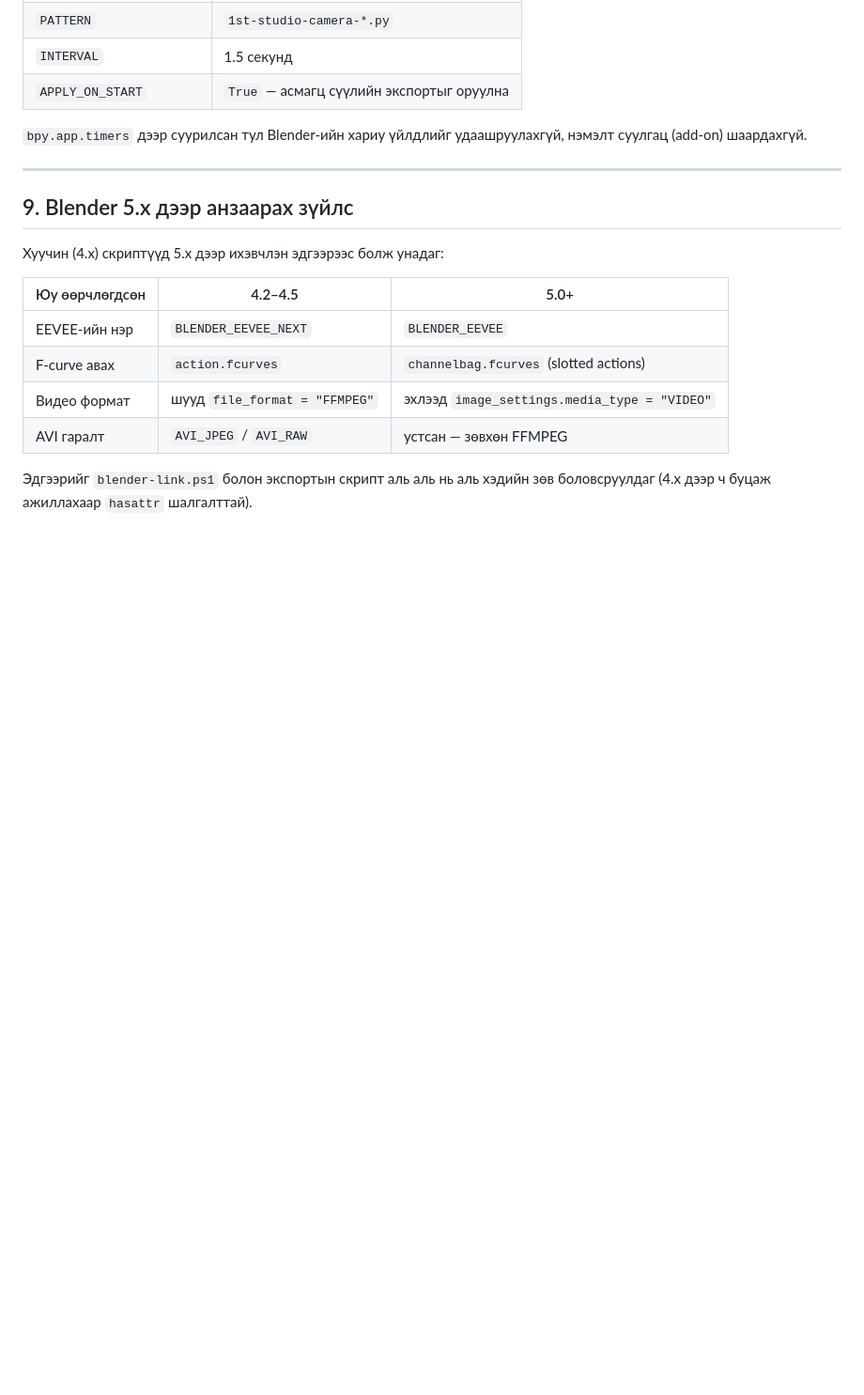
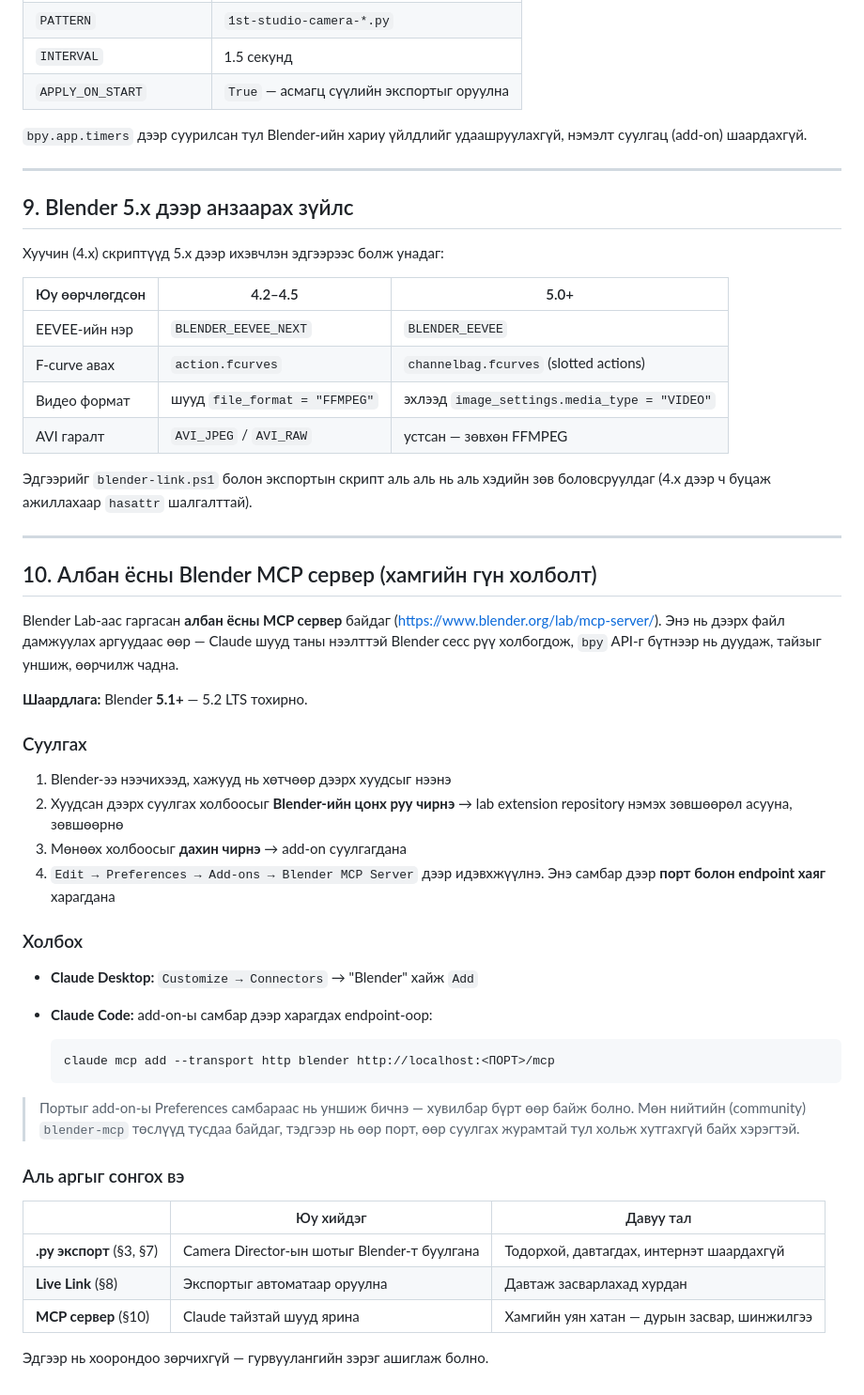
Before and after one commit to nznbarat/1st-studio, a Markdown page: CAMERA.md, the part around the change. Shown at 94% size. Drawn GitHub-style; blank space fills up the shorter version.

Commit message:
CAMERA.md: албан ёсны Blender MCP серверийн хэсэг нэмэв
Blender Lab-ын албан ёсны MCP сервер (Blender 5.1+) нь файл дамжуулах
аргуудаас гүн холболт олгодог тул §10 болгон нэмэв: суулгах урсгал,
Claude Desktop / Claude Code-оос холбох, гурван аргыг харьцуулсан хүснэгт.

Портын тоог зориуд заагаагүй — add-on-ы Preferences самбар дээрээс нь
уншина (blender.org энэ орчноос хаалттай тул баталгаажуулж чадаагүй).

Co-Authored-By: Claude Opus 5 <noreply@anthropic.com>
Claude-Session: https://claude.ai/code/session_01EHziAuyRRN8HABKfd1Vyj6

````diff
--- a/CAMERA.md
+++ b/CAMERA.md
@@ -221,3 +221,45 @@ cd <репогийн зам>\tools
 
 Эдгээрийг `blender-link.ps1` болон экспортын скрипт аль аль нь аль хэдийн зөв
 боловсруулдаг (4.x дээр ч буцаж ажиллахаар `hasattr` шалгалттай).
+
+---
+
+## 10. Албан ёсны Blender MCP сервер (хамгийн гүн холболт)
+
+Blender Lab-аас гаргасан **албан ёсны MCP сервер** байдаг (<https://www.blender.org/lab/mcp-server/>).
+Энэ нь дээрх файл дамжуулах аргуудаас өөр — Claude шууд таны нээлттэй Blender сесс рүү
+холбогдож, `bpy` API-г бүтнээр нь дуудаж, тайзыг уншиж, өөрчилж чадна.
+
+**Шаардлага:** Blender **5.1+** — 5.2 LTS тохирно.
+
+### Суулгах
+
+1. Blender-ээ нээчихээд, хажууд нь хөтчөөр дээрх хуудсыг нээнэ
+2. Хуудсан дээрх суулгах холбоосыг **Blender-ийн цонх руу чирнэ**
+   → lab extension repository нэмэх зөвшөөрөл асууна, зөвшөөрнө
+3. Мөнөөх холбоосыг **дахин чирнэ** → add-on суулгагдана
+4. `Edit → Preferences → Add-ons → Blender MCP Server` дээр идэвхжүүлнэ.
+   Энэ самбар дээр **порт болон endpoint хаяг** харагдана
+
+### Холбох
+
+- **Claude Desktop:** `Customize → Connectors` → "Blender" хайж `Add`
+- **Claude Code:** add-on-ы самбар дээр харагдах endpoint-оор:
+
+  ```powershell
+  claude mcp add --transport http blender http://localhost:<ПОРТ>/mcp
+  ```
+
+> Портыг add-on-ы Preferences самбараас нь уншиж бичнэ — хувилбар бүрт өөр байж болно.
+> Мөн нийтийн (community) `blender-mcp` төслүүд тусдаа байдаг, тэдгээр нь өөр порт,
+> өөр суулгах журамтай тул хольж хутгахгүй байх хэрэгтэй.
+
+### Аль аргыг сонгох вэ
+
+| | Юу хийдэг | Давуу тал |
+|---|---|---|
+| **.py экспорт** (§3, §7) | Camera Director-ын шотыг Blender-т буулгана | Тодорхой, давтагдах, интернэт шаардахгүй |
+| **Live Link** (§8) | Экспортыг автоматаар оруулна | Давтаж засварлахад хурдан |
+| **MCP сервер** (§10) | Claude тайзтай шууд ярина | Хамгийн уян хатан — дурын засвар, шинжилгээ |
+
+Эдгээр нь хоорондоо зөрчихгүй — гурвуулангийн зэрэг ашиглаж болно.
````
